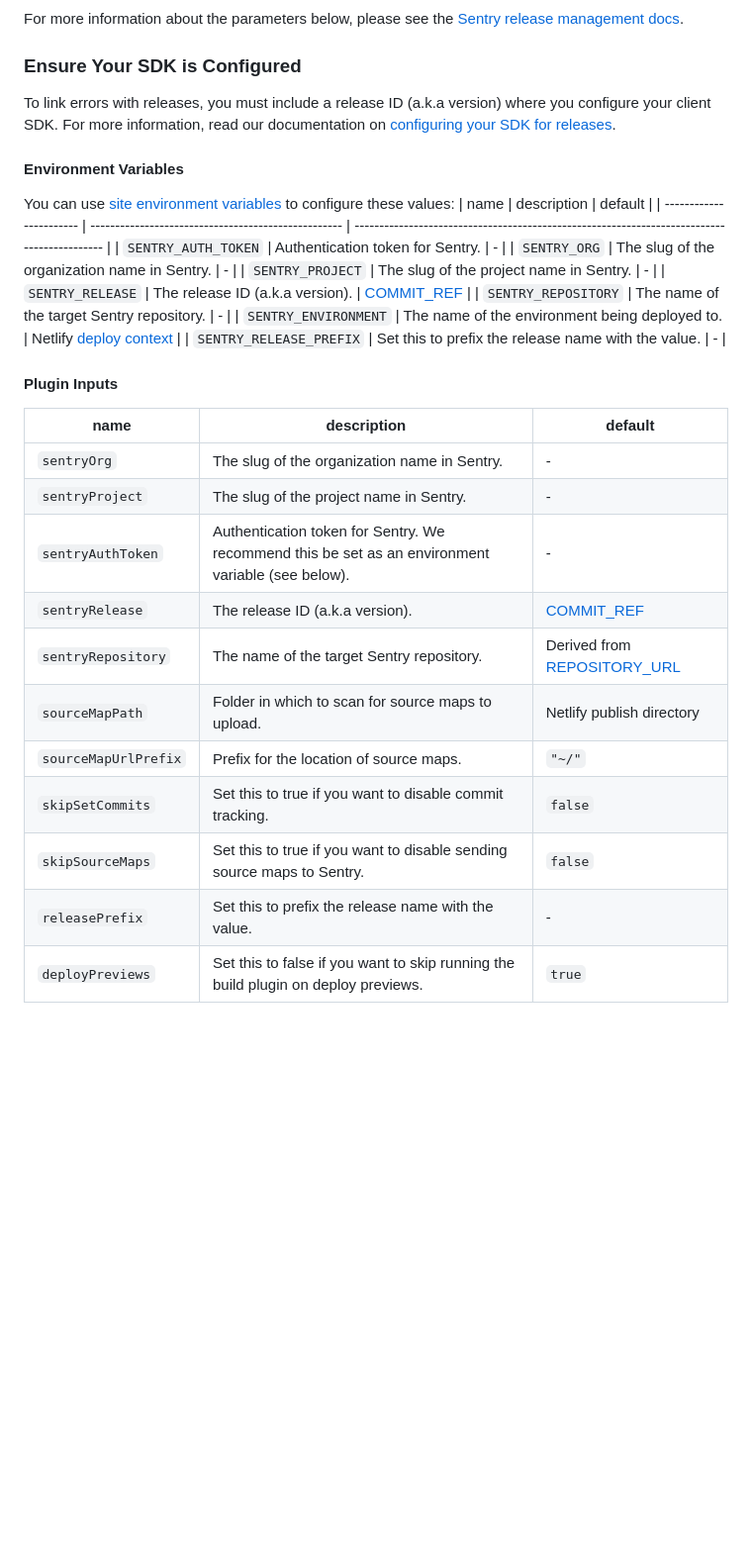
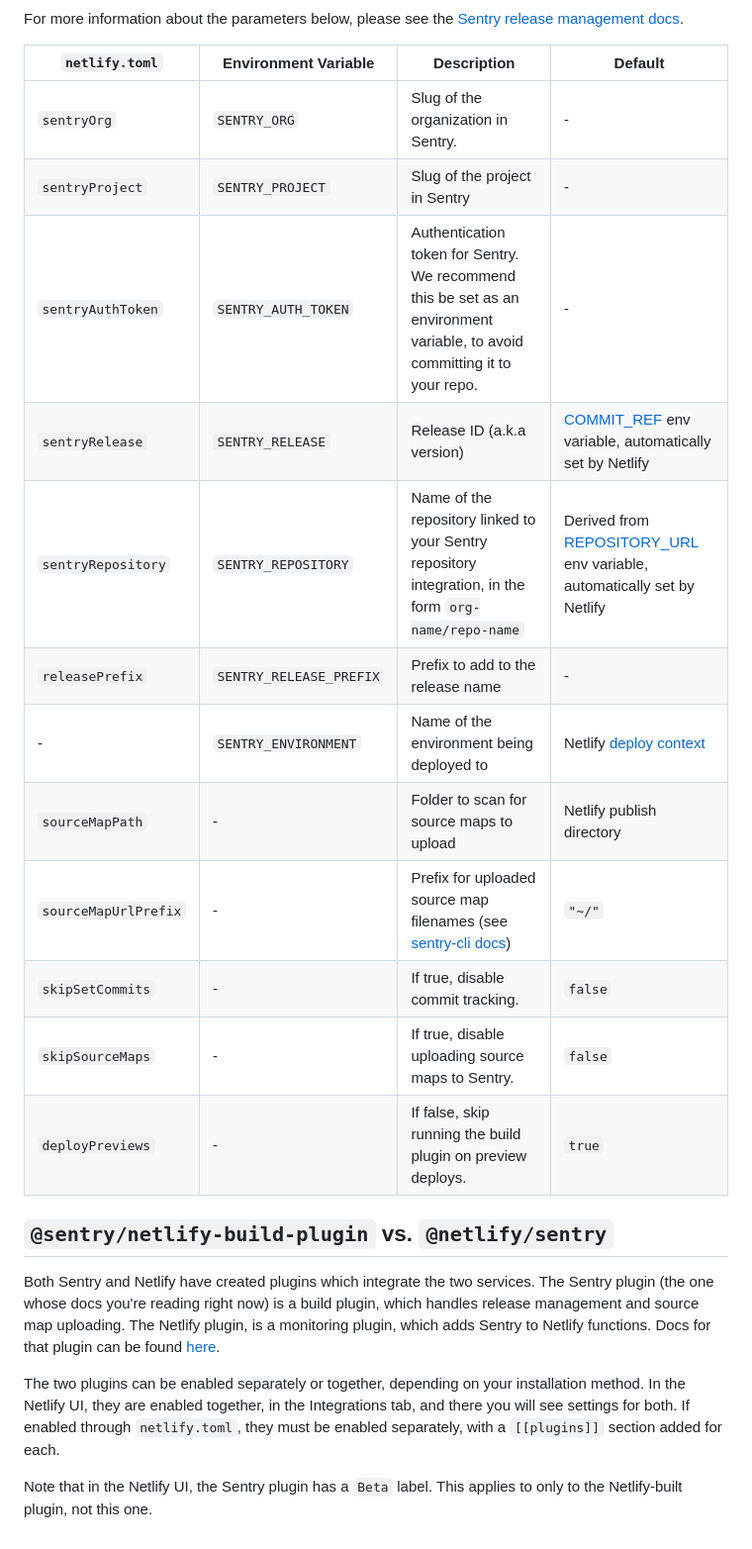
Before and after one commit to getsentry/sentry-netlify-build-plugin, a Markdown page: README.md, the part around the change printed below. Shown: that part at 99% size. GitHub-like rendering; blank space fills up the shorter version.

```diff
--- a/README.md
+++ b/README.md
@@ -54,34 +108,25 @@ Save the internal integration token and any other environment variables as [site
 
 For more information about the parameters below, please see the [Sentry release management docs](https://docs.sentry.io/cli/releases/).
 
-### Ensure Your SDK is Configured
-To link errors with releases, you must include a release ID (a.k.a version) where you configure your client SDK. For more information, read our documentation on [configuring your SDK for releases](https://docs.sentry.io/workflow/releases/?platform=node#configure-sdk).
+| `netlify.toml` | Environment Variable | Description | Default |
+| --- | --- | --- | --- |
+| `sentryOrg` | `SENTRY_ORG` | Slug of the organization in Sentry. | - |
+| `sentryProject` | `SENTRY_PROJECT` | Slug of the project in Sentry | - |
+| `sentryAuthToken` | `SENTRY_AUTH_TOKEN` | Authentication token for Sentry. We recommend this be set as an environment variable, to avoid committing it to your repo. | - |
+| `sentryRelease` | `SENTRY_RELEASE` | Release ID (a.k.a version) | [COMMIT_REF](https://docs.netlify.com/configure-builds/environment-variables/#git-metadata) env variable, automatically set by Netlify |
+| `sentryRepository` | `SENTRY_REPOSITORY` | Name of the repository linked to your Sentry repository integration, in the form `org-name/repo-name` | Derived from [REPOSITORY_URL](https://docs.netlify.com/configure-builds/environment-variables/#git-metadata) env variable, automatically set by Netlify |
+| `releasePrefix` | `SENTRY_RELEASE_PREFIX` | Prefix to add to the release name | - |
+| - | `SENTRY_ENVIRONMENT` | Name of the environment being deployed to | Netlify [deploy context](https://docs.netlify.com/site-deploys/overview/#deploy-contexts) |
+| `sourceMapPath` | - | Folder to scan for source maps to upload | Netlify publish directory |
+| `sourceMapUrlPrefix` | - | Prefix for uploaded source map filenames (see [sentry-cli docs](https://docs.sentry.io/product/cli/releases/#sentry-cli-sourcemaps)) | `"~/"` |
+| `skipSetCommits` | - | If true, disable commit tracking. | `false` |
+| `skipSourceMaps` | - | If true, disable uploading source maps to Sentry. | `false` |
+| `deployPreviews` | - | If false, skip running the build plugin on preview deploys. | `true` |
 
-#### Environment Variables
+## `@sentry/netlify-build-plugin` vs. `@netlify/sentry`
 
-You can use [site environment variables](https://docs.netlify.com/configure-builds/environment-variables/) to configure these values:
-| name                    | description                                         | default                                                                                     |
-| ----------------------- | --------------------------------------------------- | ------------------------------------------------------------------------------------------- |
-| `SENTRY_AUTH_TOKEN`     | Authentication token for Sentry.                    | -                                                                                           |
-| `SENTRY_ORG`            | The slug of the organization name in Sentry.        | -                                                                                           |
-| `SENTRY_PROJECT`        | The slug of the project name in Sentry.             | -                                                                                           |
-| `SENTRY_RELEASE`        | The release ID (a.k.a version).                     | [COMMIT_REF](https://docs.netlify.com/configure-builds/environment-variables/#git-metadata) |
-| `SENTRY_REPOSITORY`     | The name of the target Sentry repository.           | -                                                                                           |
-| `SENTRY_ENVIRONMENT`    | The name of the environment being deployed to.      | Netlify [deploy context](https://docs.netlify.com/site-deploys/overview/#deploy-contexts)   |
-| `SENTRY_RELEASE_PREFIX` | Set this to prefix the release name with the value. | -                                                                                           |
+Both Sentry and Netlify have created plugins which integrate the two services. The Sentry plugin (the one whose docs you're reading right now) is a build plugin, which handles release management and source map uploading. The Netlify plugin, is a monitoring plugin, which adds Sentry to Netlify functions. Docs for that plugin can be found [here](https://docs.netlify.com/netlify-labs/experimental-features/sentry-integration/).
 
+The two plugins can be enabled separately or together, depending on your installation method. In the Netlify UI, they are enabled together, in the Integrations tab, and there you will see settings for both. If enabled through `netlify.toml`, they must be enabled separately, with a `[[plugins]]` section added for each.
 
-#### Plugin Inputs
-| name                 | description                                                                                       | default                                                                                                      |
-| -------------------- | ------------------------------------------------------------------------------------------------- | ------------------------------------------------------------------------------------------------------------ |
-| `sentryOrg`          | The slug of the organization name in Sentry.                                                      | -                                                                                                            |
-| `sentryProject`      | The slug of the project name in Sentry.                                                           | -                                                                                                            |
-| `sentryAuthToken`    | Authentication token for Sentry. We recommend this be set as an environment variable (see below). | -                                                                                                            |
-| `sentryRelease`      | The release ID (a.k.a version).                                                                   | [COMMIT_REF](https://docs.netlify.com/configure-builds/environment-variables/#git-metadata)                  |
-| `sentryRepository`   | The name of the target Sentry repository.                                                         | Derived from [REPOSITORY_URL](https://docs.netlify.com/configure-builds/environment-variables/#git-metadata) |
-| `sourceMapPath`      | Folder in which to scan for source maps to upload.                                                | Netlify publish directory                                                                                    |
-| `sourceMapUrlPrefix` | Prefix for the location of source maps.                                                           | `"~/"`                                                                                                       |
-| `skipSetCommits`     | Set this to true if you want to disable commit tracking.                                          | `false`                                                                                                      |
-| `skipSourceMaps`     | Set this to true if you want to disable sending source maps to Sentry.                            | `false`                                                                                                      |
-| `releasePrefix`      | Set this to prefix the release name with the value.                                               | -                                                                                                            |
-| `deployPreviews`     | Set this to false if you want to skip running the build plugin on deploy previews.                | `true`                                                                                                       |
+Note that in the Netlify UI, the Sentry plugin has a `Beta` label. This applies to only to the Netlify-built plugin, not this one.
```
Also changed, not shown: other parts of README.md (+78 -24 lines).
